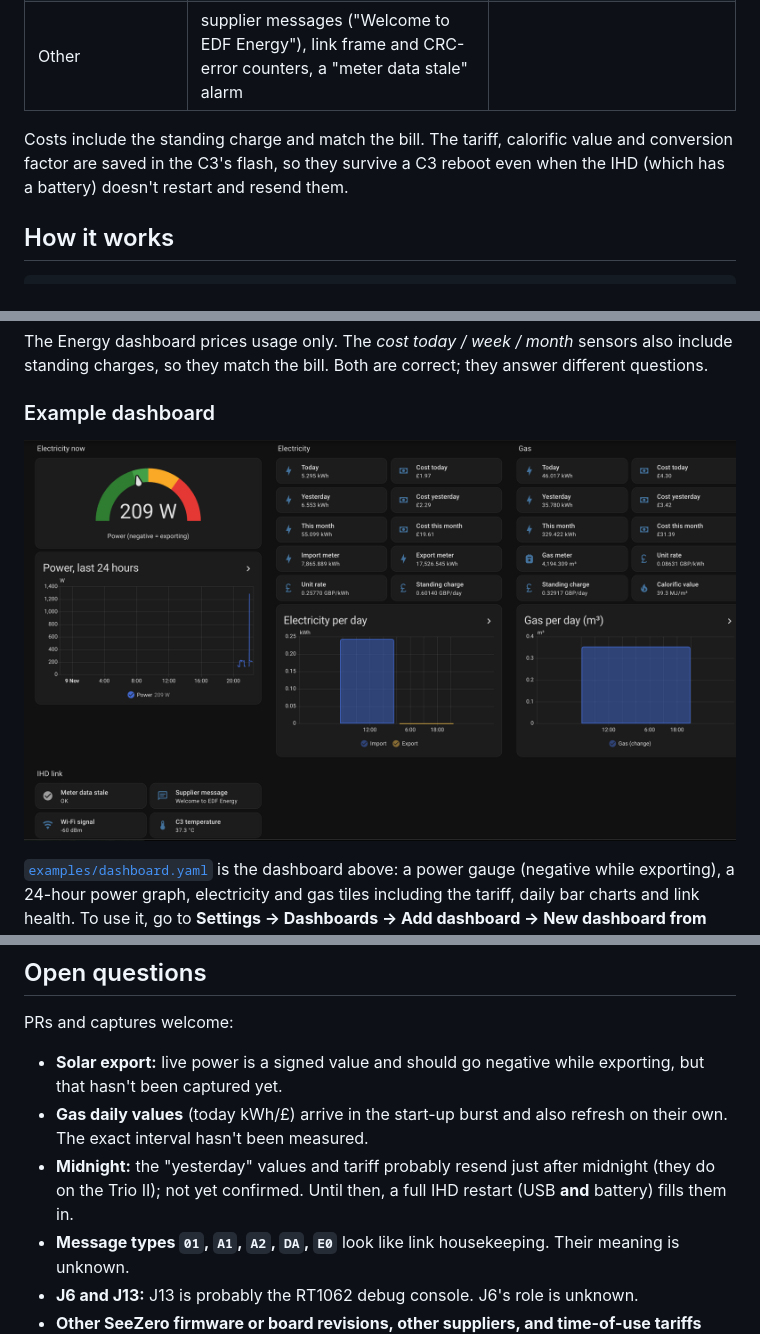
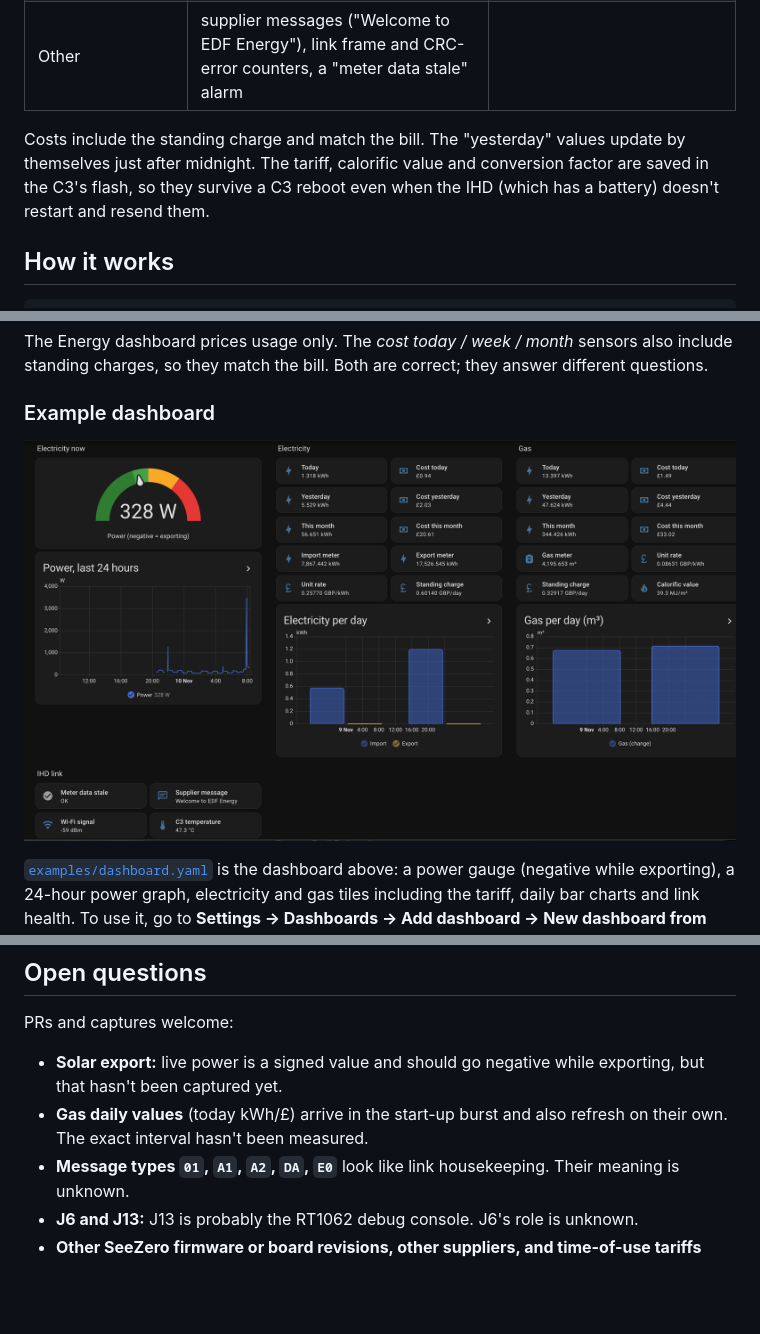
Before and after one commit to f1ux-capacitor/seezero-ihd-tap, a Markdown page: README.md, 3 parts joined by grey strips. GitHub-like rendering; pictures changed too: images/dashboard-example.png; blank space fills up the shorter version.

```diff
--- a/README.md
+++ b/README.md
@@ -23,7 +23,7 @@ All of it matched the IHD's own screens:
 | Tariff, from the meter | unit rate, standing charge | unit rate (per kWh and per m³), standing charge, calorific value, conversion factor |
 | Other | supplier messages ("Welcome to EDF Energy"), link frame and CRC-error counters, a "meter data stale" alarm | |
 
-Costs include the standing charge and match the bill. The tariff, calorific value and conversion factor are saved in the C3's flash, so they survive a C3 reboot even when the IHD (which has a battery) doesn't restart and resend them.
+Costs include the standing charge and match the bill. The "yesterday" values update by themselves just after midnight. The tariff, calorific value and conversion factor are saved in the C3's flash, so they survive a C3 reboot even when the IHD (which has a battery) doesn't restart and resend them.
 
 ## How it works
 
@@ -100,7 +100,6 @@ PRs and captures welcome:
 
 * **Solar export:** live power is a signed value and should go negative while exporting, but that hasn't been captured yet.
 * **Gas daily values** (today kWh/£) arrive in the start-up burst and also refresh on their own. The exact interval hasn't been measured.
-* **Midnight:** the "yesterday" values and tariff probably resend just after midnight (they do on the Trio II); not yet confirmed. Until then, a full IHD restart (USB **and** battery) fills them in.
 * **Message types `01`, `A1`, `A2`, `DA`, `E0`** look like link housekeeping. Their meaning is unknown.
 * **J6 and J13:** J13 is probably the RT1062 debug console. J6's role is unknown.
 * **Other SeeZero firmware or board revisions, other suppliers, and time-of-use tariffs** haven't been tested.
```
Also changed, not shown: docs/protocol.md (+2 -1 lines).
